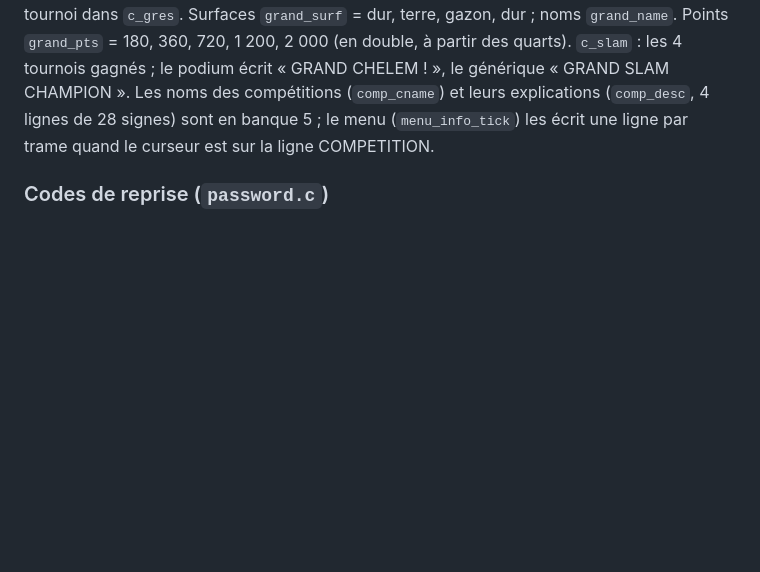
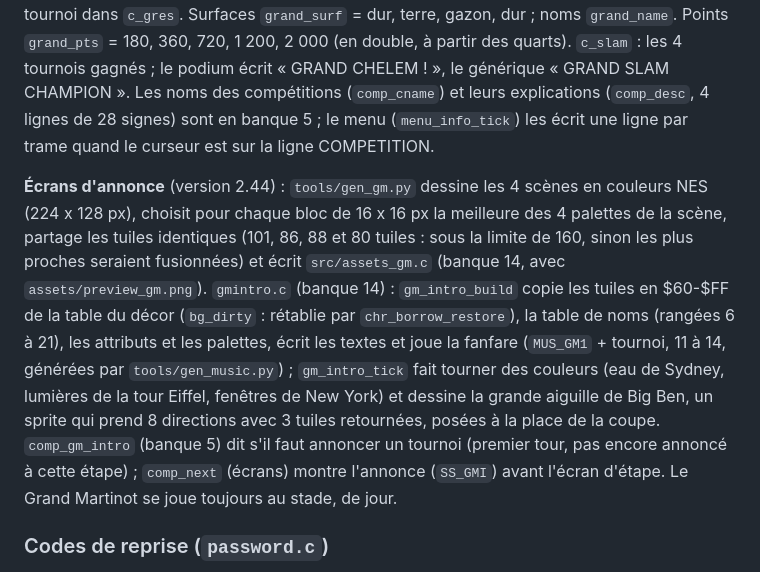
Before and after one commit to martinotbruno-bit/Tennis, a Markdown page: docs/TECHNIQUE.md, the part around the change. Drawn GitHub-style; blank space fills up the shorter version.

```diff
--- a/docs/TECHNIQUE.md
+++ b/docs/TECHNIQUE.md
@@ -282,6 +282,8 @@ Le CPU Expert sait l'utiliser. Sur un lob adverse peu profond, il vise le point
 
 `comp.c` (banque 5) : 16 inscrits en simple (`c_n` = 16, niveaux `rt16` : 4 forts, 7 moyens, 4 faibles), 8 équipes en double. Les tableaux des inscrits (`c_pl`, `c_rt`, `c_pl2`, `ko_cur`) passent à 16 entrées, en RAM de cartouche ; `reach`, `order` et `pts` restent en RAM interne (16 entrées). Étape = tournoi × tours + tour (`ev_of`, `rd_of`, calculés sans division : les routines de division de cc65 iraient dans la banque fixe, pleine). Tours gagnés par le joueur : 3 bits par tournoi dans `c_gres`. Surfaces `grand_surf` = dur, terre, gazon, dur ; noms `grand_name`. Points `grand_pts` = 180, 360, 720, 1 200, 2 000 (en double, à partir des quarts). `c_slam` : les 4 tournois gagnés ; le podium écrit « GRAND CHELEM ! », le générique « GRAND SLAM CHAMPION ». Les noms des compétitions (`comp_cname`) et leurs explications (`comp_desc`, 4 lignes de 28 signes) sont en banque 5 ; le menu (`menu_info_tick`) les écrit une ligne par trame quand le curseur est sur la ligne COMPETITION.
 
+**Écrans d'annonce** (version 2.44) : `tools/gen_gm.py` dessine les 4 scènes en couleurs NES (224 x 128 px), choisit pour chaque bloc de 16 x 16 px la meilleure des 4 palettes de la scène, partage les tuiles identiques (101, 86, 88 et 80 tuiles : sous la limite de 160, sinon les plus proches seraient fusionnées) et écrit `src/assets_gm.c` (banque 14, avec `assets/preview_gm.png`). `gmintro.c` (banque 14) : `gm_intro_build` copie les tuiles en $60-$FF de la table du décor (`bg_dirty` : rétablie par `chr_borrow_restore`), la table de noms (rangées 6 à 21), les attributs et les palettes, écrit les textes et joue la fanfare (`MUS_GM1` + tournoi, 11 à 14, générées par `tools/gen_music.py`) ; `gm_intro_tick` fait tourner des couleurs (eau de Sydney, lumières de la tour Eiffel, fenêtres de New York) et dessine la grande aiguille de Big Ben, un sprite qui prend 8 directions avec 3 tuiles retournées, posées à la place de la coupe. `comp_gm_intro` (banque 5) dit s'il faut annoncer un tournoi (premier tour, pas encore annoncé à cette étape) ; `comp_next` (écrans) montre l'annonce (`SS_GMI`) avant l'écran d'étape. Le Grand Martinot se joue toujours au stade, de jour.
+
 ### Codes de reprise (`password.c`)
 
 52 bits de données (dont double, partenaire, « partenaire joué par la manette 2 » et lieu) + 2 bits de version + 11 bits de somme de contrôle = 65 bits, écrits en 13 symboles de 5 bits (alphabet sans I, O, 0, 1). Les symboles sont brouillés en chaîne pour qu'une erreur en modifie plusieurs.
```
Also changed, not shown: docs/MANUEL.md (+1 -1 lines), docs/RAPPORT.md (+2 -1 lines), assets/preview_gm.png (added), 14 other files.
